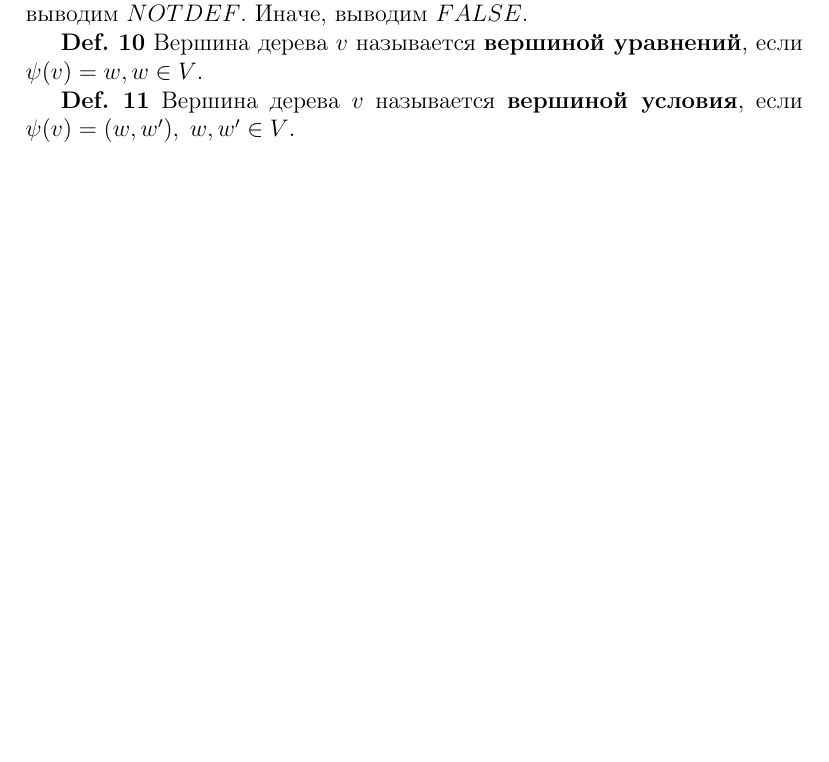
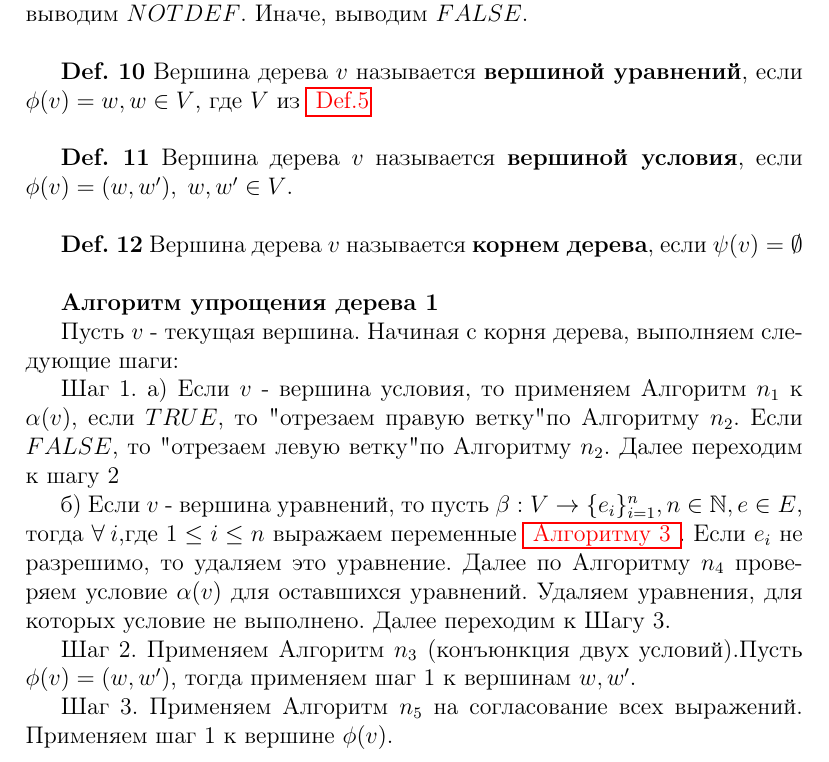
Before and after one commit to mozgoboy/Labas, a LaTeX document (Алгоритм/28 (1).tex): part of page 4 of 4, cut so that both start at the same text, the shorter picture padded with empty space. Compiled offline with pdfLaTeX.

Commit message:
Алгоритм упрощения дерева

```diff
--- a/Алгоритм/28 (1).tex
+++ b/Алгоритм/28 (1).tex
@@ -172,13 +172,33 @@
     в) Если $ g = \bar h$, то применяем  Алгоритм 5 к  $f\subset h$ и получаем результат $q_{2}$. Eсли $q_{2} = TRUE$, то выводим $TRUE$, если $q_{1}$ или $q_{2}$ равны $NOTDEF$, то выводим $NOTDEF$, иначе выводим $FALSE$.
 
     г) Если $ g = \vee (h_{1} h_{2})$ или  $ g = \wedge (h_{1} h_{2})$, то применяем  Алгоритм 5 к  $f\subset h$   и получаем результат $q_{2}$. Если $q_{2} = TRUE$, то выводим $q_{2}$, иначе применяем Алгоритм 5 к $f\subset h_{2}$ и  получаем результат  $q_{3}$. Если $q_{3} = TRUE$, то выводим $TRUE$. Если одна из $q_{1}, q_{2}, q_{3} = NOTDEF$, то выводим $NOTDEF$. Иначе, выводим $FALSE$.
-
+     \\
 
      {\bf Def. 10} Вершина дерева $v$ называется {\bf вершиной уравнений}, если
-     $\psi(v)=w , w \in V$.
+     $\phi(v)=w , w \in V$, где $V$ из \hyperlink{d5}{ \textcolor{red}{Def.5}}
+     \\
 
      {\bf Def. 11} Вершина дерева $v$ называется {\bf вершиной условия}, если
-     $\psi(v)=(w,w') ,\; w,w' \in V$.
+     $\phi(v)=(w,w') ,\; w,w' \in V$.
+     \\
+
+     {\bf Def. 12}  Вершина дерева $v$ называется {\bf корнем дерева}, если
+      $\psi(v) = \emptyset$
+      \\
+
+     {\bf Алгоритм упрощения дерева 1}
+
+     Пусть $v$ - текущая вершина.
+     Начиная с корня дерева, выполняем следующие шаги:
+
+     Шаг 1. а) Если $v$ - вершина условия, то применяем Алгоритм $n_{1}$ к  $\alpha(v)$, если $TRUE$, то "отрезаем правую ветку" по Алгоритму $n_{2}$. Если $FALSE$, то "отрезаем левую ветку" по Алгоритму $n_{2}$. Далее переходим к шагу 2
+
+     б) Если $v$ - вершина уравнений, то пусть $\beta : V \rightarrow \lbrace  e_{i}  \rbrace_{i=1}^{n}, n \in \mathbb{N}, e \in E$, тогда $\forall \: i$,где $ 1 \leq i \leq n$ выражаем переменные \hyperlink{a3}{ \textcolor{red}{Алгоритму 3 }}. Если $e_{i} $ не разрешимо, то удаляем это уравнение. Далее по Алгоритму $n_{4}$ проверяем условие $\alpha(v)$ для оставшихся уравнений. Удаляем уравнения, для которых условие не выполнено. Далее переходим к Шагу 3.
+
+     Шаг 2. Применяем  Алгоритм $n_{3}$ (конъюнкция двух условий).Пусть $\phi(v)=(w,w')$, тогда применяем шаг 1 к вершинам $w, w'$.
+
+     Шаг 3. Применяем  Алгоритм $n_{5}$ на согласование  всех выражений. Применяем шаг 1 к вершине $\phi(v)$.
+
 
 
 
```
Also changed, not shown: Алгоритм/28 (1).pdf, Алгоритм/28 (1).tex (2 more changed lines), 3 other files.
